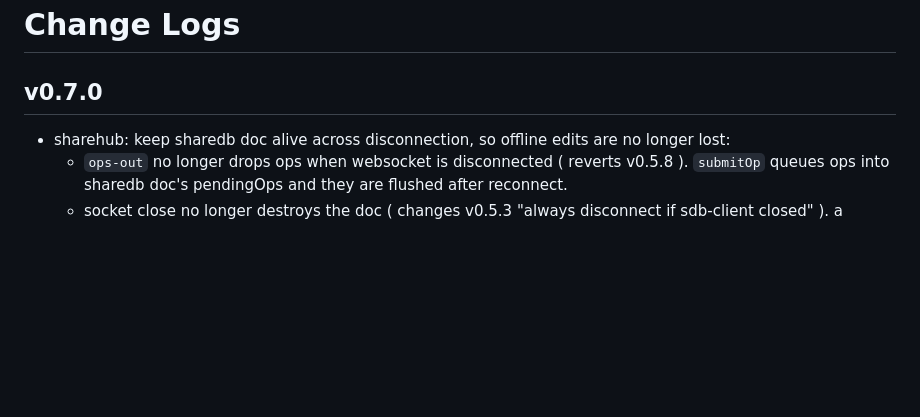
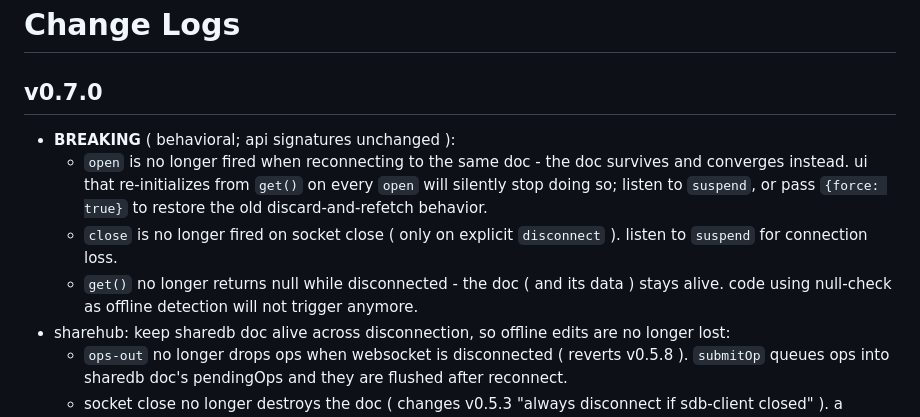
Before and after one commit to plotdb/datahub, a Markdown page: CHANGELOG.md, the part around the change. Drawn GitHub-style; blank space fills up the shorter version.

Commit message:
CHANGELOG: mark v0.7.0 behavioral breaking changes (open / close / null get)
Co-Authored-By: Claude Fable 5 <noreply@anthropic.com>

```diff
--- a/CHANGELOG.md
+++ b/CHANGELOG.md
@@ -2,6 +2,10 @@
 
 ## v0.7.0
 
+ - **BREAKING** ( behavioral; api signatures unchanged ):
+   - `open` is no longer fired when reconnecting to the same doc - the doc survives and converges instead. ui that re-initializes from `get()` on every `open` will silently stop doing so; listen to `suspend`, or pass `{force: true}` to restore the old discard-and-refetch behavior.
+   - `close` is no longer fired on socket close ( only on explicit `disconnect` ). listen to `suspend` for connection loss.
+   - `get()` no longer returns null while disconnected - the doc ( and its data ) stays alive. code using null-check as offline detection will not trigger anymore.
  - sharehub: keep sharedb doc alive across disconnection, so offline edits are no longer lost:
    - `ops-out` no longer drops ops when websocket is disconnected ( reverts v0.5.8 ). `submitOp` queues ops into sharedb doc's pendingOps and they are flushed after reconnect.
    - socket close no longer destroys the doc ( changes v0.5.3 "always disconnect if sdb-client closed" ). a `suspend` event is fired instead; the doc resyncs by itself after reconnect.
```
